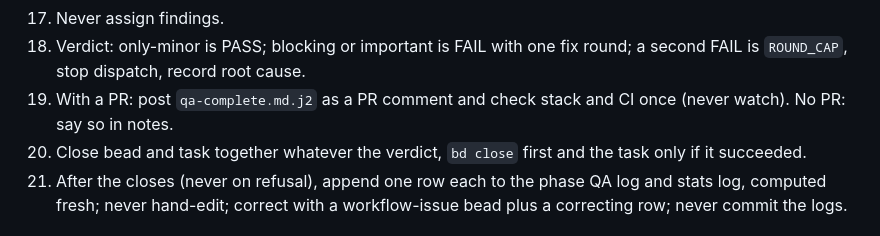
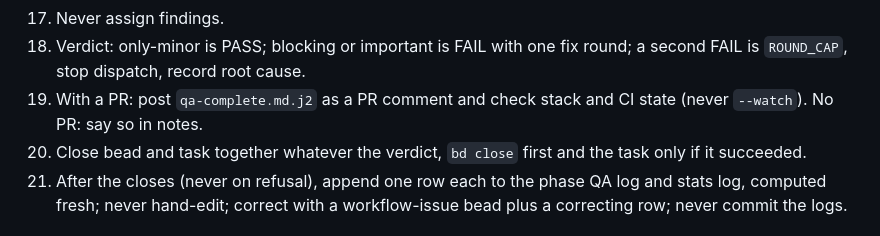
Before and after one commit to randlee/atm-bd-orchestration, a Markdown page: docs/requirements/quality-mgr.md, the part around the change. Rendered like a GitHub page.

```diff
--- a/docs/requirements/quality-mgr.md
+++ b/docs/requirements/quality-mgr.md
@@ -27,7 +27,7 @@ Sources: `skills/atm-bd-orchestration/`: `roles/quality-mgr.md`, `SKILL.md`, tem
 16. Fix round: file nothing; note each confirmed fix; for each regressed or open carried fix bead pour round n+1; never reopen.
 17. Never assign findings.
 18. Verdict: only-minor is PASS; blocking or important is FAIL with one fix round; a second FAIL is `ROUND_CAP`, stop dispatch, record root cause.
-19. With a PR: post `qa-complete.md.j2` as a PR comment and check stack and CI once (never watch). No PR: say so in notes.
+19. With a PR: post `qa-complete.md.j2` as a PR comment and check stack and CI state (never `--watch`). No PR: say so in notes.
 20. Close bead and task together whatever the verdict, `bd close` first and the task only if it succeeded.
 21. After the closes (never on refusal), append one row each to the phase QA log and stats log, computed fresh; never hand-edit; correct with a workflow-issue bead plus a correcting row; never commit the logs.
 
```
Also changed, not shown: docs/requirements/dev-sanity.md (+1 -1 lines), docs/requirements/team-lead.md (+1 -1 lines).
